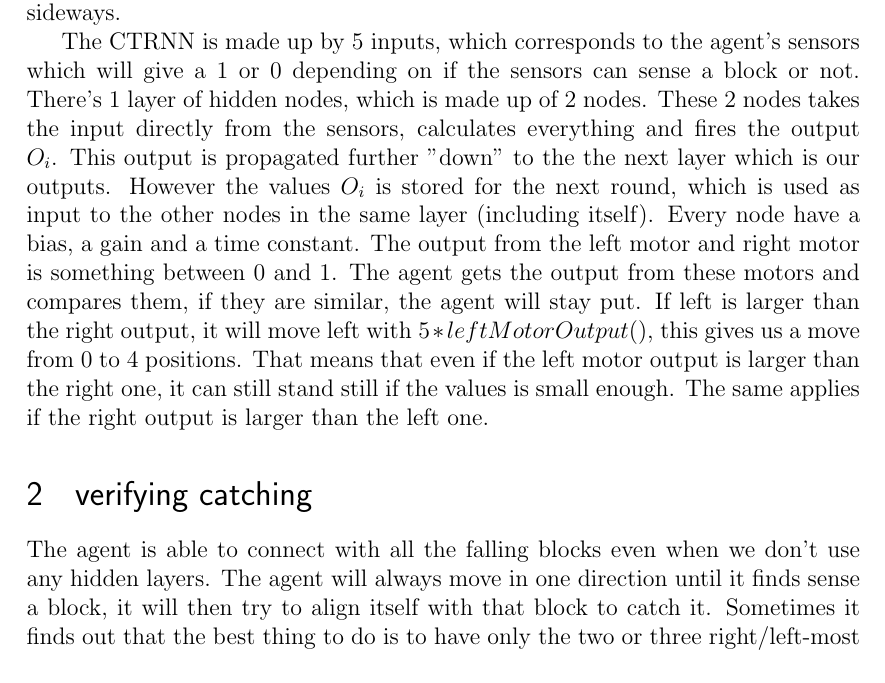
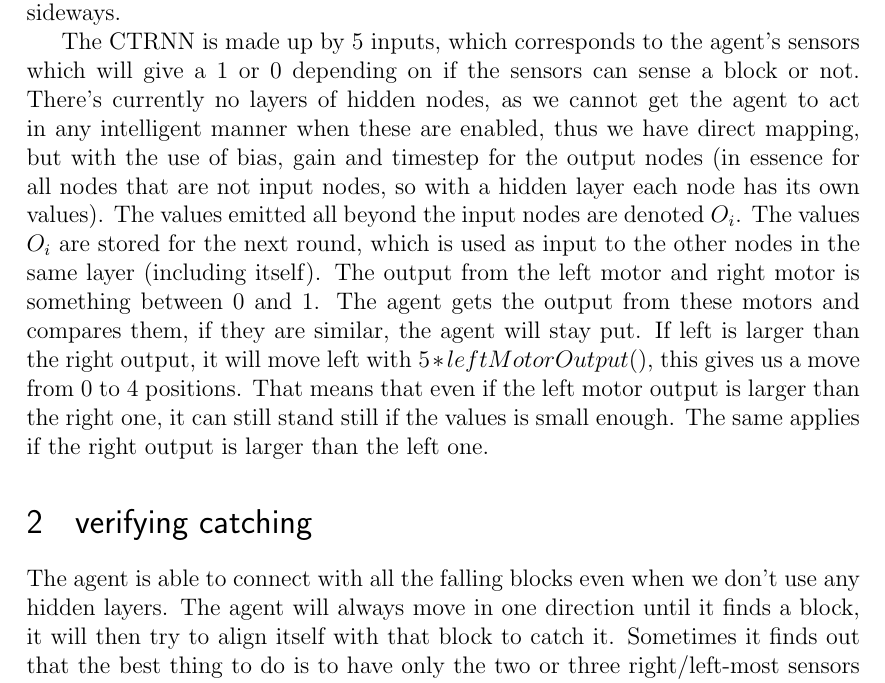
Before and after one commit to hdlam91/IT3708-subsym, a LaTeX problem sheet (report/assignment4_beerA.tex): part of page 3 of 5, cut so that both start at the same text. Compiled offline with pdfLaTeX.

Commit message:
more text fixing i think

```diff
--- a/report/assignment4_beerA.tex
+++ b/report/assignment4_beerA.tex
@@ -75,11 +75,11 @@ The genoType is represented as an array of integers, where there is allotted spa
 The Beer Agent is an agent with 5 sensors which is able to detect a falling block if and only if part of the block is above one of its 5 sensors. Whenever the sensors detects a block the agent will be lighting up that particular sensor (turning it blue).
 The scenarios are made by randomly spawning a block of width [1, 6] at some random position along the x-axis. The blocks fall with a vertical speed of 1, and a horizontal speed of either -1, 0 or 1. Meaning they can fall straight or sideways.
 
-The CTRNN is made up by 5 inputs, which corresponds to the agent's sensors which will give a 1 or 0 depending on if the sensors can sense a block or not. There's 1 layer of hidden nodes, which is made up of 2 nodes. These 2 nodes takes the input directly from the sensors, calculates everything and fires the output $ O_i $. This output is propagated further "down" to the the next layer which is our outputs. However the values $ O_i $ is stored for the next round, which is used as input to the other nodes in the same layer (including itself). Every node have a bias, a gain and a time constant.
+The CTRNN is made up by 5 inputs, which corresponds to the agent's sensors which will give a 1 or 0 depending on if the sensors can sense a block or not. There's currently no layers of hidden nodes, as we cannot get the agent to act in any intelligent manner when these are enabled, thus we have direct mapping, but with the use of bias, gain and timestep for the output nodes (in essence for all nodes that are not input nodes, so with a hidden layer each node has its own values). The values emitted all beyond the input nodes are denoted $ O_i $. The values $ O_i $ are stored for the next round, which is used as input to the other nodes in the same layer (including itself).
 The output from the left motor and right motor is something between 0 and 1. The agent gets the output from these motors and compares them, if they are similar, the agent will stay put. If left is larger than the right output, it will move left with $ 5*leftMotorOutput() $, this gives us a move from 0 to 4 positions. That means that even if the left motor output is larger than the right one, it can still stand still if the values is small enough. The same applies if the right output is larger than the left one.
 
 \section{verifying catching}
-The agent is able to connect with all the falling blocks even when we don't use any hidden layers. The agent will always move in one direction until it finds sense a block, it will then try to align itself with that block to catch it. Sometimes it finds out that the best thing to do is to have only the two or three right/left-most sensors are the only one that needs to sense the falling block, so it will try to align the block to the side of itself - this happens mostly when the blocks are of a bigger size. This behaviour doesn't affect smaller blocks (3 or less in size) that much, because the block is still inside the agent when it reached the bottom.\\
+The agent is able to connect with all the falling blocks even when we don't use any hidden layers. The agent will always move in one direction until it finds a block, it will then try to align itself with that block to catch it. Sometimes it finds out that the best thing to do is to have only the two or three right/left-most sensors are the only one that needs to sense the falling block, so it will try to align the block to the side of itself - this happens mostly when the blocks are of a bigger size. This behaviour doesn't affect smaller blocks (3 or less in size) that much, because the block is still inside the agent when it reached the bottom.\\
 \begin{tabular}{c | c}
  Contacted& captured\\
 40 &40 \\
```
